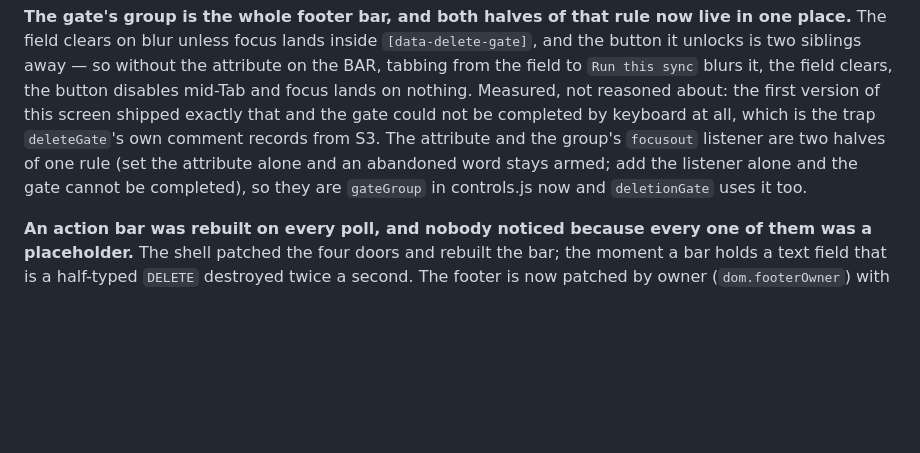
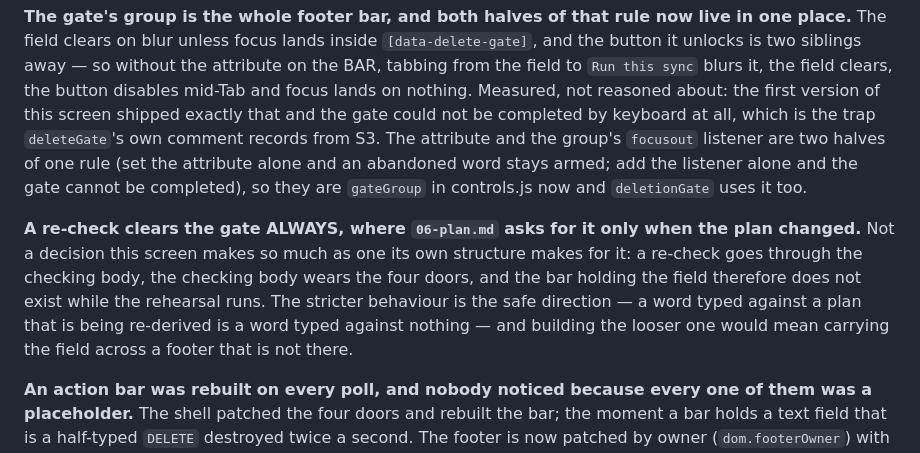
Before and after one commit to osirison/proton-drive-sync-engine, a Markdown page: docs/design-v2/DEVIATIONS.md, the part around the change. Rendered like a GitHub page; blank space fills up the shorter version.

Commit message:
docs(design-v2): record that a re-check clears the gate unconditionally
`06-plan.md` asks for the input to be cleared when a re-check changes the
plan. It is cleared whichever way the plan comes back, because the checking
body wears the four doors — so the bar holding the field does not exist while
the rehearsal runs. The stricter reading is the safe one and the looser one
would mean carrying a field across a footer that is not there.

Co-Authored-By: Claude Opus 5 <noreply@anthropic.com>

```diff
--- a/docs/design-v2/DEVIATIONS.md
+++ b/docs/design-v2/DEVIATIONS.md
@@ -2439,6 +2439,13 @@ group's `focusout` listener are two halves of one rule (set the attribute alone
 stays armed; add the listener alone and the gate cannot be completed), so they are `gateGroup` in
 controls.js now and `deletionGate` uses it too.
 
+**A re-check clears the gate ALWAYS, where `06-plan.md` asks for it only when the plan changed.**
+Not a decision this screen makes so much as one its own structure makes for it: a re-check goes
+through the checking body, the checking body wears the four doors, and the bar holding the field
+therefore does not exist while the rehearsal runs. The stricter behaviour is the safe direction — a
+word typed against a plan that is being re-derived is a word typed against nothing — and building the
+looser one would mean carrying the field across a footer that is not there.
+
 **An action bar was rebuilt on every poll, and nobody noticed because every one of them was a
 placeholder.** The shell patched the four doors and rebuilt the bar; the moment a bar holds a text
 field that is a half-typed `DELETE` destroyed twice a second. The footer is now patched by owner
```
